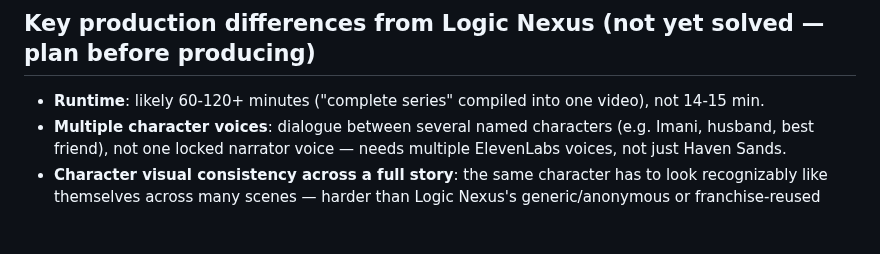
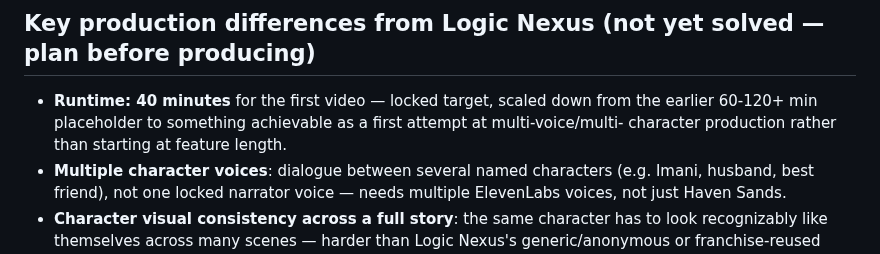
Before and after one commit to labis01/Y-channel, a Markdown page: CLAUDE.md, the part around the change. Drawn GitHub-style; blank space fills up the shorter version.

Commit message:
Lock Harper Lane Films first video runtime at 40 minutes
Scaled down from the earlier 60-120+ min placeholder to a more
achievable first attempt at multi-voice/multi-character production.

Co-Authored-By: Claude Sonnet 5 <noreply@anthropic.com>
Claude-Session: https://claude.ai/code/session_01QkFBntrDeuawUYcDR38ewM

```diff
--- a/CLAUDE.md
+++ b/CLAUDE.md
@@ -352,7 +352,9 @@ outperform months of steady output. Worth factoring into the parallel-vs-sequenc
 may not require the same twice-weekly commitment Logic Nexus does to pay off.
 
 ## Key production differences from Logic Nexus (not yet solved — plan before producing)
-- **Runtime**: likely 60-120+ minutes ("complete series" compiled into one video), not 14-15 min.
+- **Runtime: 40 minutes** for the first video — locked target, scaled down from the earlier
+  60-120+ min placeholder to something achievable as a first attempt at multi-voice/multi-
+  character production rather than starting at feature length.
 - **Multiple character voices**: dialogue between several named characters (e.g. Imani, husband,
   best friend), not one locked narrator voice — needs multiple ElevenLabs voices, not just Haven
   Sands.
```
